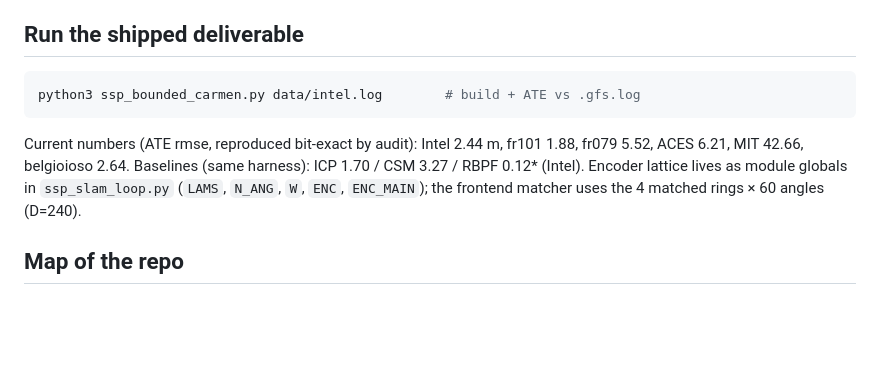
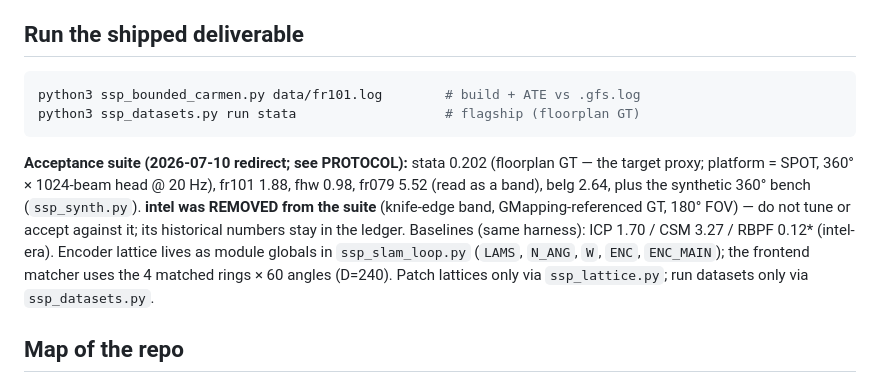
Before and after one commit to MatthiasKampa/hwSSPslam, a Markdown page: CLAUDE.md, the part around the change. Rendered like a GitHub page; blank space fills up the shorter version.

Commit message:
CLAUDE.md: acceptance-suite sync (follow-up — prior commit carried README only)
Co-Authored-By: Claude Fable 5 <noreply@anthropic.com>
Claude-Session: https://claude.ai/code/session_015zcU7yGGCbvT3bmbhshRWU

````diff
--- a/CLAUDE.md
+++ b/CLAUDE.md
@@ -49,13 +49,20 @@ re-litigate this without new information — see `FINDINGS.md` §5–§6.
 ## Run the shipped deliverable
 
 ```bash
-python3 ssp_bounded_carmen.py data/intel.log        # build + ATE vs .gfs.log
+python3 ssp_bounded_carmen.py data/fr101.log        # build + ATE vs .gfs.log
+python3 ssp_datasets.py run stata                   # flagship (floorplan GT)
 ```
-Current numbers (ATE rmse, reproduced bit-exact by audit): Intel 2.44 m,
-fr101 1.88, fr079 5.52, ACES 6.21, MIT 42.66, belgioioso 2.64. Baselines
-(same harness): ICP 1.70 / CSM 3.27 / RBPF 0.12* (Intel). Encoder lattice lives
-as module globals in `ssp_slam_loop.py` (`LAMS`, `N_ANG`, `W`, `ENC`, `ENC_MAIN`);
-the frontend matcher uses the 4 matched rings × 60 angles (D=240).
+**Acceptance suite (2026-07-10 redirect; see PROTOCOL):** stata 0.202
+(floorplan GT — the target proxy; platform = SPOT, 360° × 1024-beam head @
+20 Hz), fr101 1.88, fhw 0.98, fr079 5.52 (read as a band), belg 2.64, plus
+the synthetic 360° bench (`ssp_synth.py`). **intel was REMOVED from the
+suite** (knife-edge band, GMapping-referenced GT, 180° FOV) — do not tune
+or accept against it; its historical numbers stay in the ledger. Baselines
+(same harness): ICP 1.70 / CSM 3.27 / RBPF 0.12* (intel-era). Encoder
+lattice lives as module globals in `ssp_slam_loop.py` (`LAMS`, `N_ANG`,
+`W`, `ENC`, `ENC_MAIN`); the frontend matcher uses the 4 matched rings × 60
+angles (D=240). Patch lattices only via `ssp_lattice.py`; run datasets only
+via `ssp_datasets.py`.
 
 ## Map of the repo
 
````
